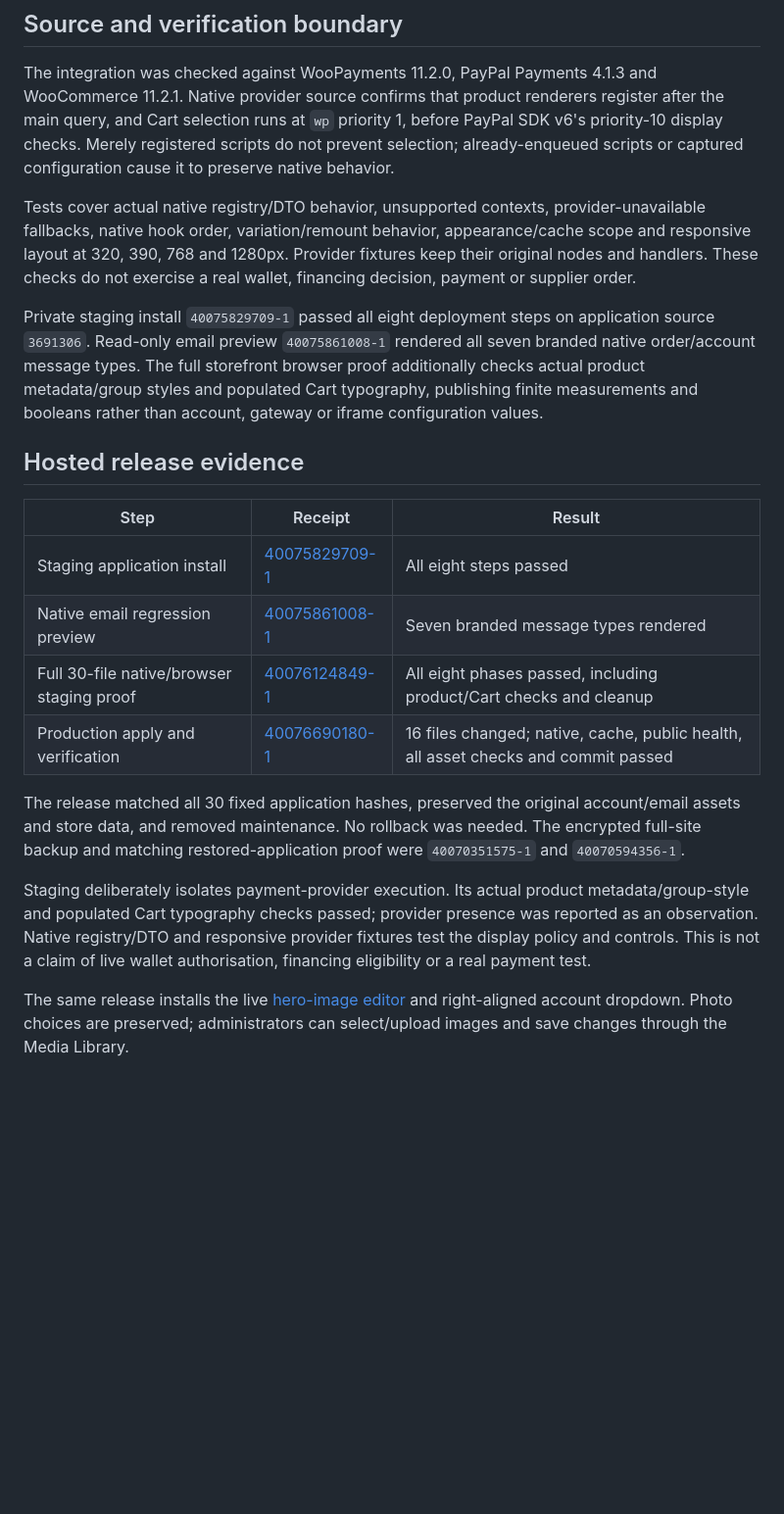
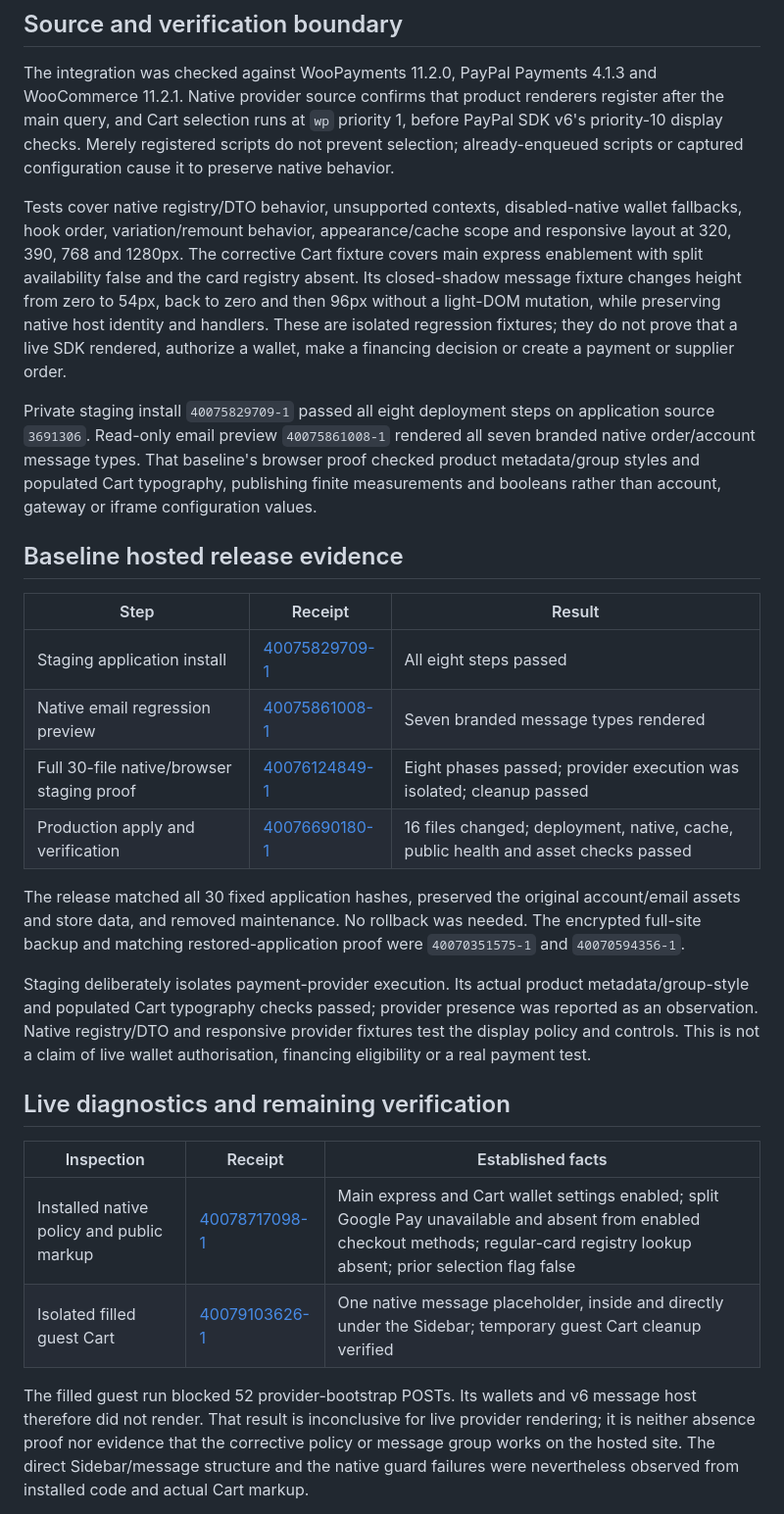
Before and after one commit to nkrake6/petish, a Markdown page: docs/STOREFRONT-PAYMENT-LAYOUT.md, the part around one of its changes. Shown at 98% size. Rendered like a GitHub page; blank space fills up the shorter version.

```diff
--- a/docs/STOREFRONT-PAYMENT-LAYOUT.md
+++ b/docs/STOREFRONT-PAYMENT-LAYOUT.md
@@ -55,27 +91,31 @@ before PayPal SDK v6's priority-10 display checks. Merely registered scripts do
 not prevent selection; already-enqueued scripts or captured configuration
 cause it to preserve native behavior.
 
-Tests cover actual native registry/DTO behavior, unsupported contexts,
-provider-unavailable fallbacks, native hook order, variation/remount behavior,
-appearance/cache scope and responsive layout at 320, 390, 768 and 1280px.
-Provider fixtures keep their original nodes and handlers. These checks do not
-exercise a real wallet, financing decision, payment or supplier order.
+Tests cover native registry/DTO behavior, unsupported contexts, disabled-native
+wallet fallbacks, hook order, variation/remount behavior, appearance/cache scope
+and responsive layout at 320, 390, 768 and 1280px. The corrective Cart fixture
+covers main express enablement with split availability false and the card
+registry absent. Its closed-shadow message fixture changes height from zero to
+54px, back to zero and then 96px without a light-DOM mutation, while preserving
+native host identity and handlers. These are isolated regression fixtures;
+they do not prove that a live SDK rendered, authorize a wallet, make a financing
+decision or create a payment or supplier order.
 
 Private staging install `40075829709-1` passed all eight deployment steps on
 application source `3691306`. Read-only email preview `40075861008-1` rendered
-all seven branded native order/account message types. The full storefront
-browser proof additionally checks actual product metadata/group styles and
-populated Cart typography, publishing finite measurements and booleans rather
-than account, gateway or iframe configuration values.
+all seven branded native order/account message types. That baseline's browser
+proof checked product metadata/group styles and populated Cart typography,
+publishing finite measurements and booleans rather than account, gateway or
+iframe configuration values.
 
-## Hosted release evidence
+## Baseline hosted release evidence
 
 | Step | Receipt | Result |
 |---|---|---|
 | Staging application install | [40075829709-1](https://github.com/nkrake6/petish/tree/automation-status/staging-40075829709-1) | All eight steps passed |
 | Native email regression preview | [40075861008-1](https://github.com/nkrake6/petish/tree/email-preview/40075861008-1) | Seven branded message types rendered |
-| Full 30-file native/browser staging proof | [40076124849-1](https://github.com/nkrake6/petish/tree/automation-status/homepage-40076124849-1) | All eight phases passed, including product/Cart checks and cleanup |
-| Production apply and verification | [40076690180-1](https://github.com/nkrake6/petish/tree/automation-status/homepage-40076690180-1) | 16 files changed; native, cache, public health, all asset checks and commit passed |
+| Full 30-file native/browser staging proof | [40076124849-1](https://github.com/nkrake6/petish/tree/automation-status/homepage-40076124849-1) | Eight phases passed; provider execution was isolated; cleanup passed |
+| Production apply and verification | [40076690180-1](https://github.com/nkrake6/petish/tree/automation-status/homepage-40076690180-1) | 16 files changed; deployment, native, cache, public health and asset checks passed |
 
 The release matched all 30 fixed application hashes, preserved the original
 account/email assets and store data, and removed maintenance. No rollback was
@@ -88,6 +128,17 @@ presence was reported as an observation. Native registry/DTO and responsive
 provider fixtures test the display policy and controls. This is not a claim of
 live wallet authorisation, financing eligibility or a real payment test.
 
-The same release installs the live [hero-image editor](https://petish.biz/wp-admin/admin.php?page=petish-hero-images)
-and right-aligned account dropdown. Photo choices are preserved; administrators
-can select/upload images and save changes through the Media Library.
+## Live diagnostics and remaining verification
+
+| Inspection | Receipt | Established facts |
+|---|---|---|
+| Installed native policy and public markup | [40078717098-1](https://github.com/nkrake6/petish/tree/automation-status/storefront-runtime-40078717098-1) | Main express and Cart wallet settings enabled; split Google Pay unavailable and absent from enabled checkout methods; regular-card registry lookup absent; prior selection flag false |
+| Isolated filled guest Cart | [40079103626-1](https://github.com/nkrake6/petish/tree/automation-status/storefront-runtime-40079103626-1) | One native message placeholder, inside and directly under the Sidebar; temporary guest Cart cleanup verified |
+
+The filled guest run blocked 52 provider-bootstrap POSTs. Its wallets and v6
+message host therefore did not render. That result is inconclusive for live
+provider rendering; it is neither absence proof nor evidence that the
+corrective policy or message group works on the hosted site. The direct
+Sidebar/message structure and the native guard failures were nevertheless
+observed from installed code and actual Cart markup.
+
```
Also changed, not shown: other parts of docs/STOREFRONT-PAYMENT-LAYOUT.md (+71 -19 lines).
